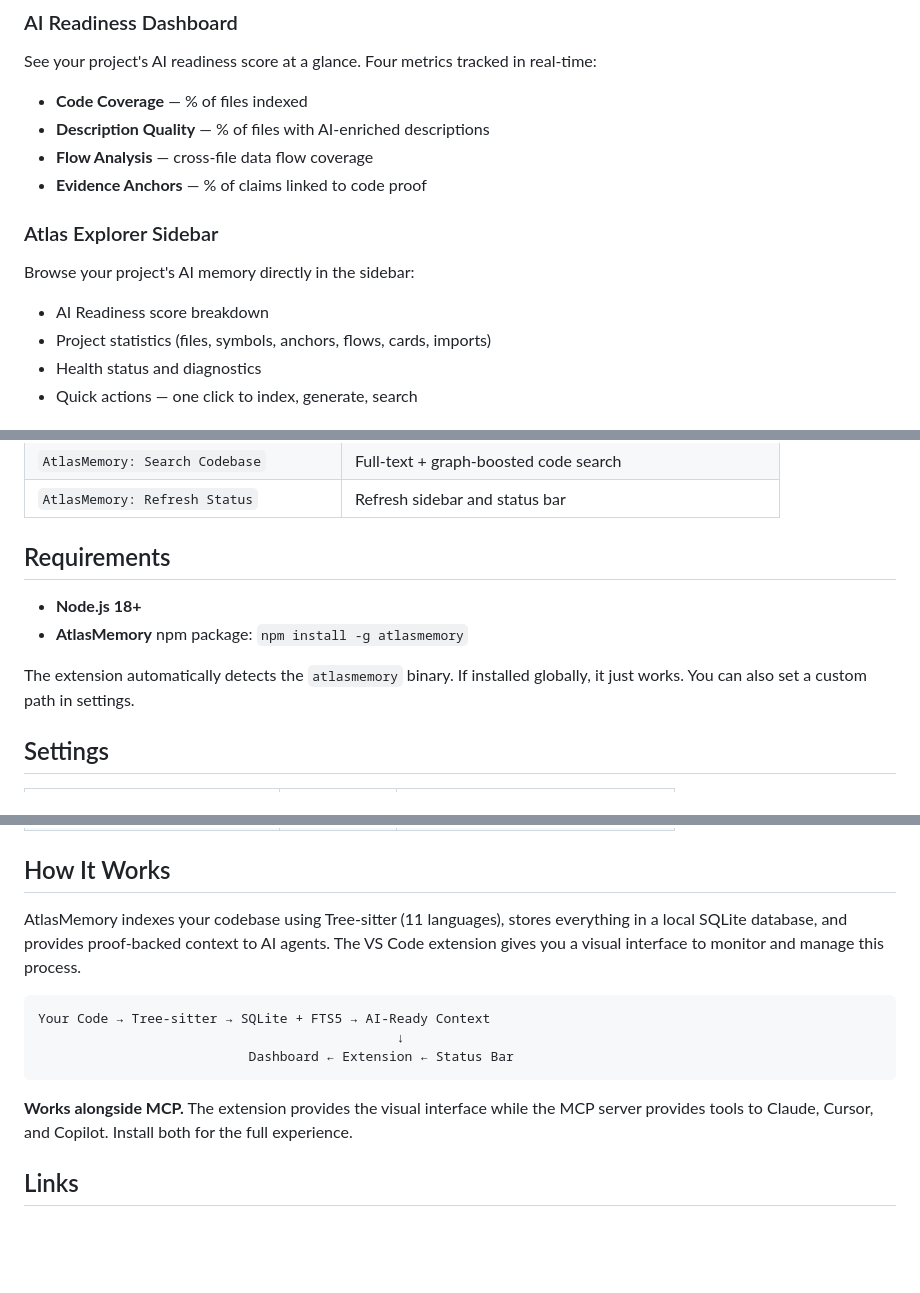
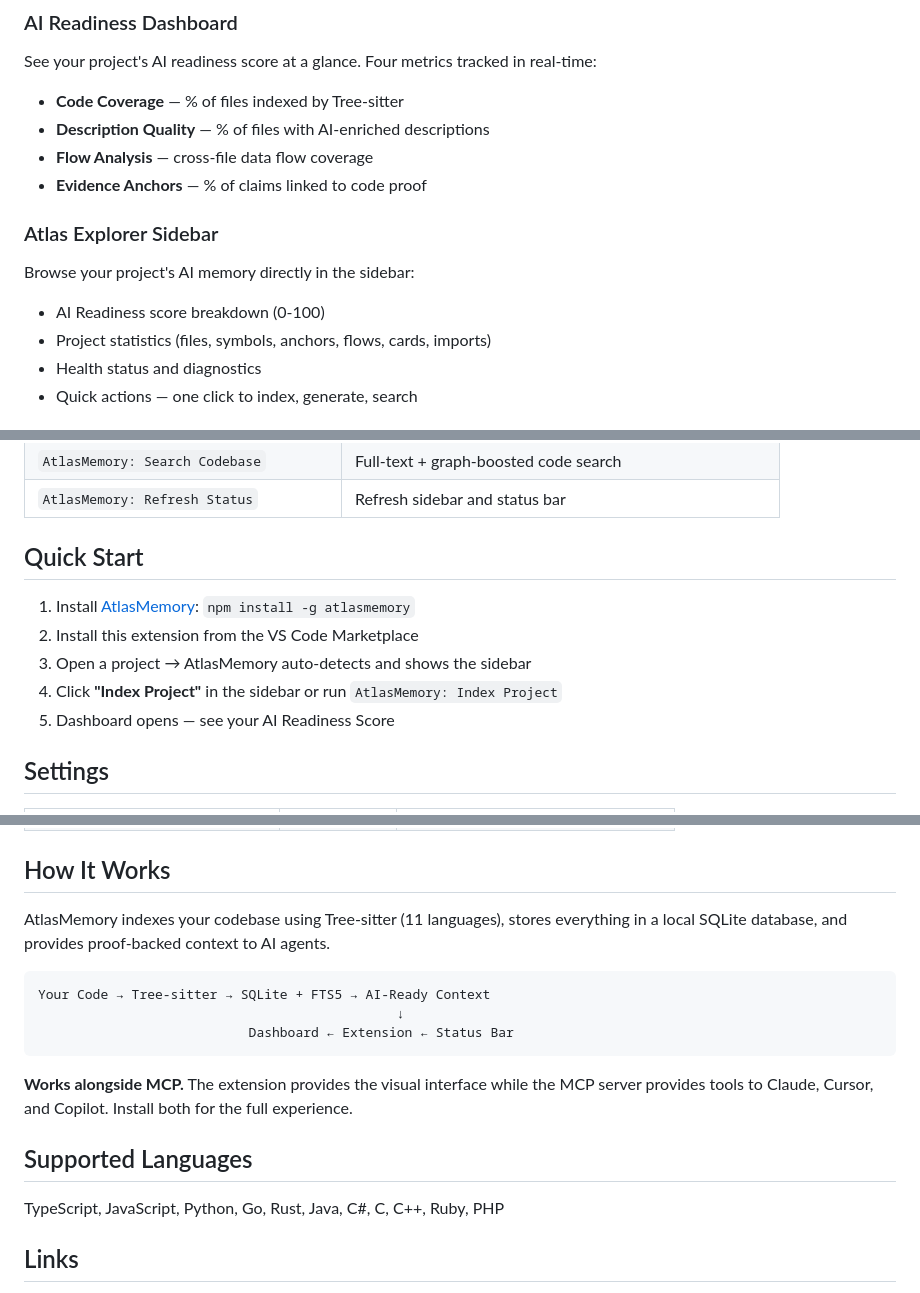
Before and after one commit to Bpolat0/atlasmemory, a Markdown page: apps/vscode/README.md, 3 parts joined by grey strips. Drawn GitHub-style; blank space fills up the shorter version.

````diff
--- a/apps/vscode/README.md
+++ b/apps/vscode/README.md
@@ -10,14 +14,14 @@
 
 ### AI Readiness Dashboard
 See your project's AI readiness score at a glance. Four metrics tracked in real-time:
-- **Code Coverage** — % of files indexed
+- **Code Coverage** — % of files indexed by Tree-sitter
 - **Description Quality** — % of files with AI-enriched descriptions
 - **Flow Analysis** — cross-file data flow coverage
 - **Evidence Anchors** — % of claims linked to code proof
 
 ### Atlas Explorer Sidebar
 Browse your project's AI memory directly in the sidebar:
-- AI Readiness score breakdown
+- AI Readiness score breakdown (0-100)
 - Project statistics (files, symbols, anchors, flows, cards, imports)
 - Health status and diagnostics
 - Quick actions — one click to index, generate, search
@@ -40,12 +44,13 @@ Files are automatically re-indexed when you save. No manual commands needed. Con
 | `AtlasMemory: Search Codebase` | Full-text + graph-boosted code search |
 | `AtlasMemory: Refresh Status` | Refresh sidebar and status bar |
 
-## Requirements
+## Quick Start
 
-- **Node.js 18+**
-- **AtlasMemory** npm package: `npm install -g atlasmemory`
-
-The extension automatically detects the `atlasmemory` binary. If installed globally, it just works. You can also set a custom path in settings.
+1. Install [AtlasMemory](https://www.npmjs.com/package/atlasmemory): `npm install -g atlasmemory`
+2. Install this extension from the VS Code Marketplace
+3. Open a project → AtlasMemory auto-detects and shows the sidebar
+4. Click **"Index Project"** in the sidebar or run `AtlasMemory: Index Project`
+5. Dashboard opens — see your AI Readiness Score
 
 ## Settings
 
@@ -58,7 +63,7 @@ The extension automatically detects the `atlasmemory` binary. If installed globa
 
 ## How It Works
 
-AtlasMemory indexes your codebase using Tree-sitter (11 languages), stores everything in a local SQLite database, and provides proof-backed context to AI agents. The VS Code extension gives you a visual interface to monitor and manage this process.
+AtlasMemory indexes your codebase using Tree-sitter (11 languages), stores everything in a local SQLite database, and provides proof-backed context to AI agents.
 
 ```
 Your Code → Tree-sitter → SQLite + FTS5 → AI-Ready Context
@@ -68,6 +73,10 @@ Your Code → Tree-sitter → SQLite + FTS5 → AI-Ready Context
 
 **Works alongside MCP.** The extension provides the visual interface while the MCP server provides tools to Claude, Cursor, and Copilot. Install both for the full experience.
 
+## Supported Languages
+
+TypeScript, JavaScript, Python, Go, Rust, Java, C#, C, C++, Ruby, PHP
+
 ## Links
 
 - [AtlasMemory on npm](https://www.npmjs.com/package/atlasmemory)
````
Also changed, not shown: other parts of apps/vscode/README.md (+8 -3 lines), github-profile-readme.md (added, +193 -0 lines).
